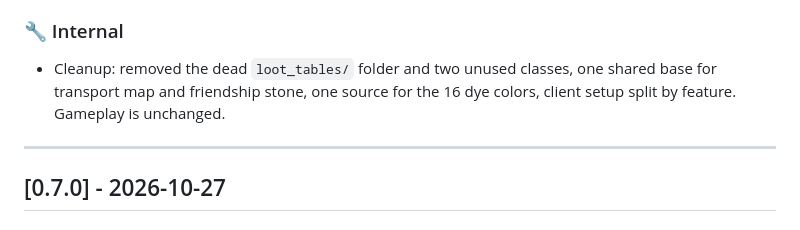
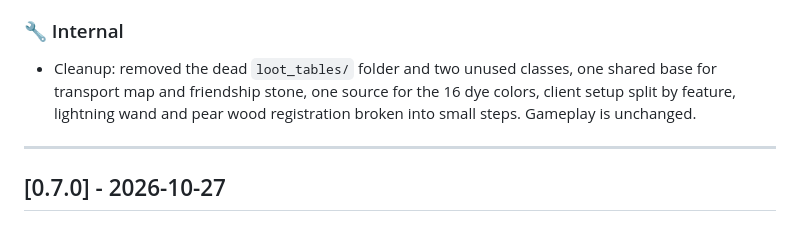
Before and after one commit to the3ver/mc-3ver, a Markdown page: CHANGELOG_EN.md, the part around the change. GitHub-like rendering.

```diff
--- a/CHANGELOG_EN.md
+++ b/CHANGELOG_EN.md
@@ -10,7 +10,7 @@ The format is based on [Keep a Changelog](https://keepachangelog.com/en/1.0.0/),
 * **Translated dimension names:** The transport map tooltip showed "Overworld" or "The End" in every language. It now uses the translated names. The friendship stone action bar also shows just the dimension name, for example "Frank: Nether".
 
 ### 🔧 Internal
-* Cleanup: removed the dead `loot_tables/` folder and two unused classes, one shared base for transport map and friendship stone, one source for the 16 dye colors, client setup split by feature. Gameplay is unchanged.
+* Cleanup: removed the dead `loot_tables/` folder and two unused classes, one shared base for transport map and friendship stone, one source for the 16 dye colors, client setup split by feature, lightning wand and pear wood registration broken into small steps. Gameplay is unchanged.
 
 ---
 
```
Also changed, not shown: CHANGELOG.md (+1 -1 lines).
